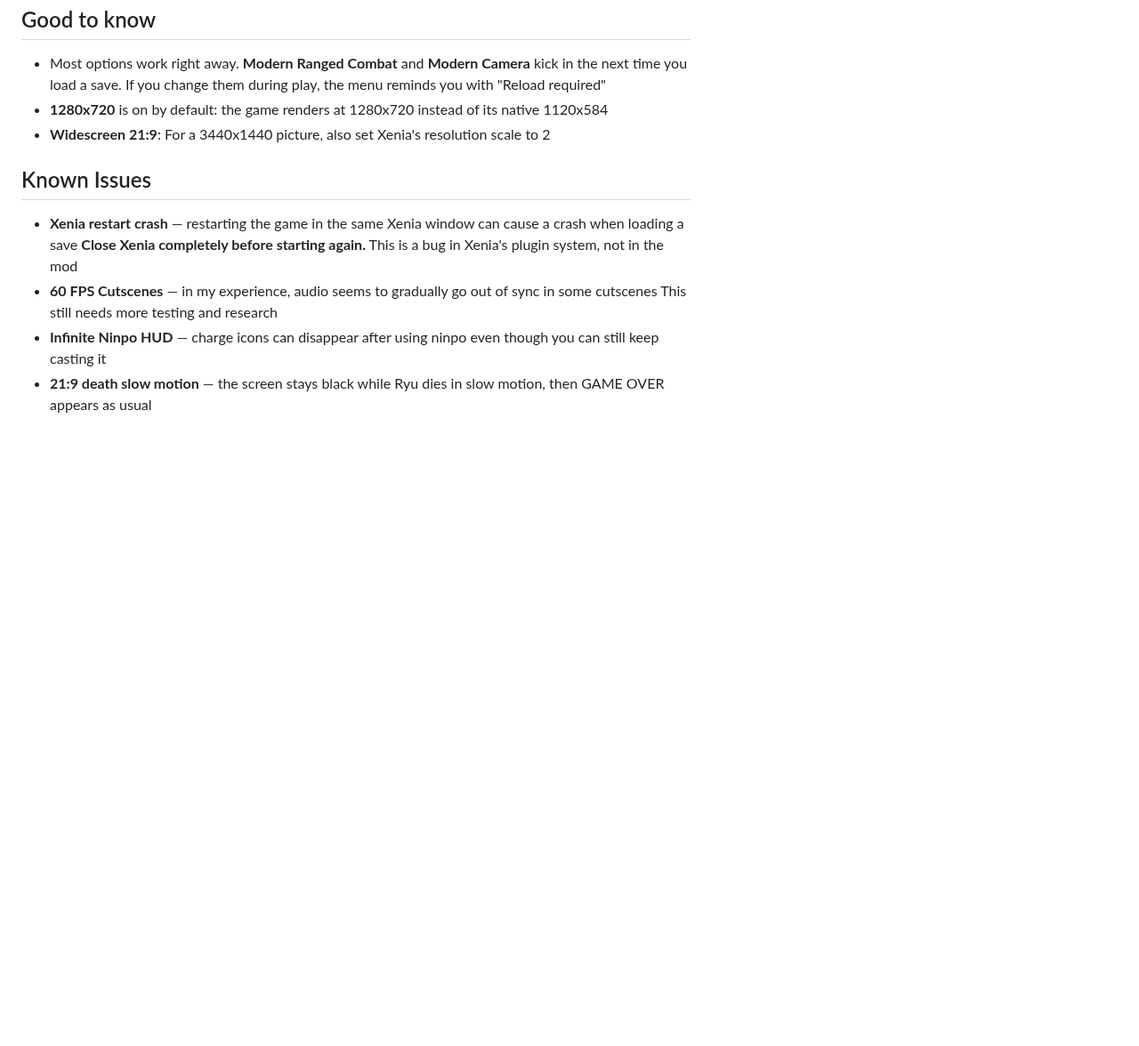
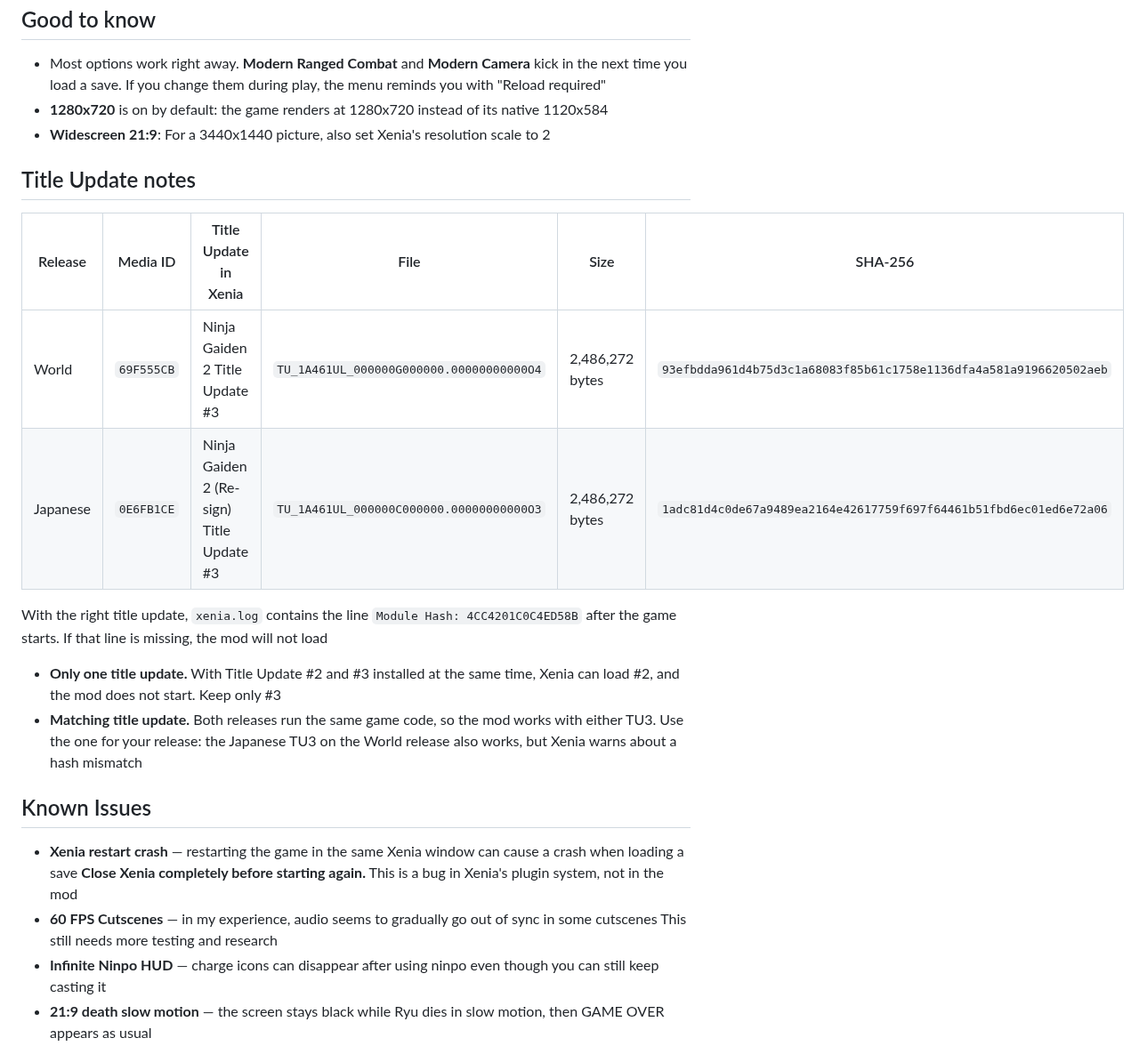
Before and after one commit to alicenotmech/ng2-master-edition, a Markdown page: README.md, the part around one of its changes. Shown at 89% size. Drawn GitHub-style; blank space fills up the shorter version.

```diff
--- a/README.md
+++ b/README.md
@@ -113,6 +121,21 @@ Cheats that give items or upgrades stay in your save if you save the game at a s
 - **1280x720** is on by default: the game renders at 1280x720 instead of its native 1120x584
 - **Widescreen 21:9**: For a 3440x1440 picture, also set Xenia's resolution scale to 2
 
+## Title Update notes
+
+| Release | Media ID | Title Update in Xenia | File | Size | SHA-256 |
+|---|---|---|---|---|---|
+| World | `69F555CB` | Ninja Gaiden 2 Title Update #3 | `TU_1A461UL_000000G000000.00000000000O4` | 2,486,272 bytes | `93efbdda961d4b75d3c1a68083f85b61c1758e1136dfa4a581a9196620502aeb` |
+| Japanese | `0E6FB1CE` | Ninja Gaiden 2 (Re-sign) Title Update #3 | `TU_1A461UL_000000C000000.00000000000O3` | 2,486,272 bytes | `1adc81d4c0de67a9489ea2164e42617759f697f64461b51fbd6ec01ed6e72a06` |
+
+With the right title update, `xenia.log` contains the line `Module Hash: 4CC4201C0C4ED58B` after the game starts.
+If that line is missing, the mod will not load
+
+- **Only one title update.** With Title Update #2 and #3 installed at the same time, Xenia can load #2, and the mod
+  does not start. Keep only #3
+- **Matching title update.** Both releases run the same game code, so the mod works with either TU3. Use the one
+  for your release: the Japanese TU3 on the World release also works, but Xenia warns about a hash mismatch
+
 ## Known Issues
 
 - **Xenia restart crash** — restarting the game in the same Xenia window can cause a crash when loading a save
```
Also changed, not shown: other parts of README.md (+11 -3 lines), images/xenia-media-id.png (added).
